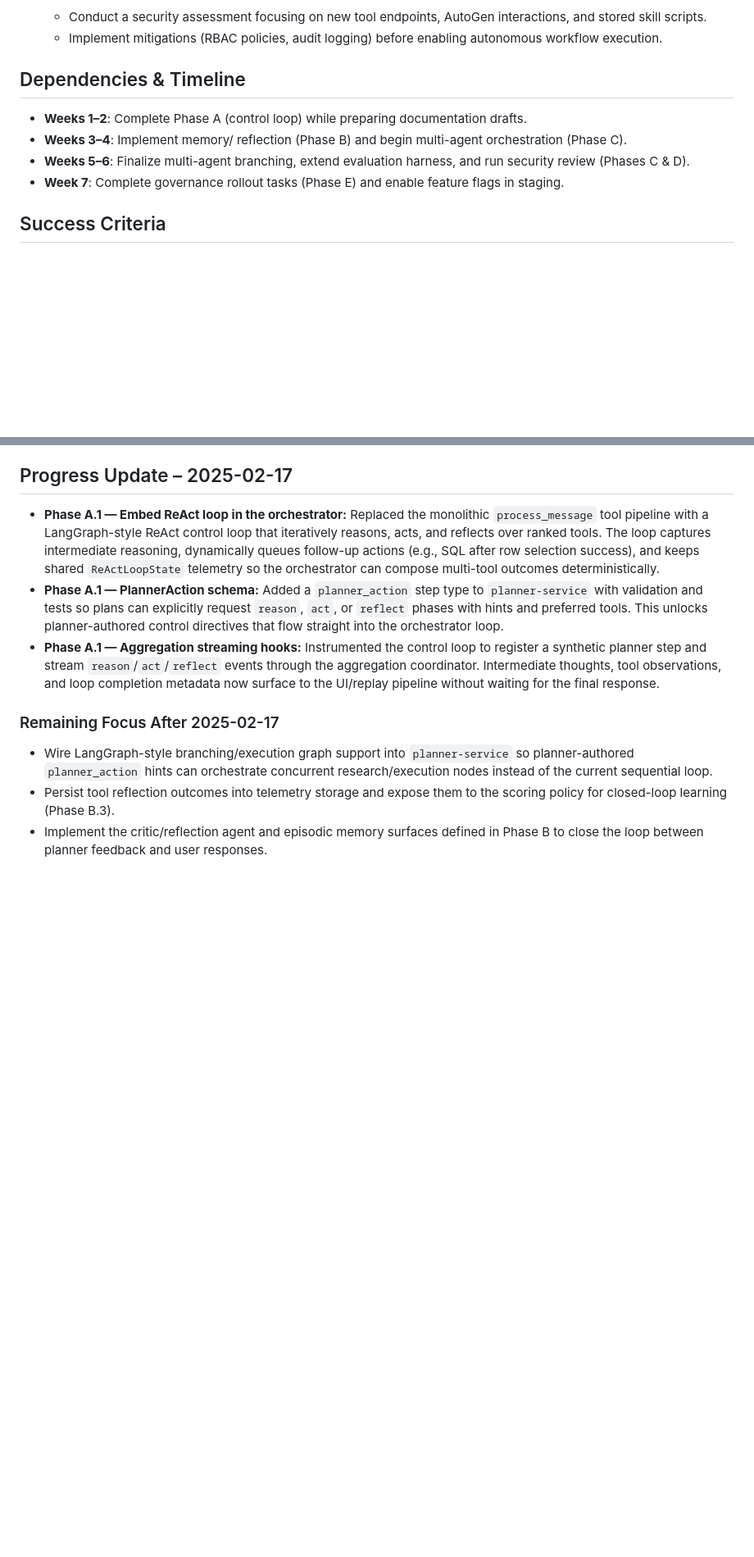
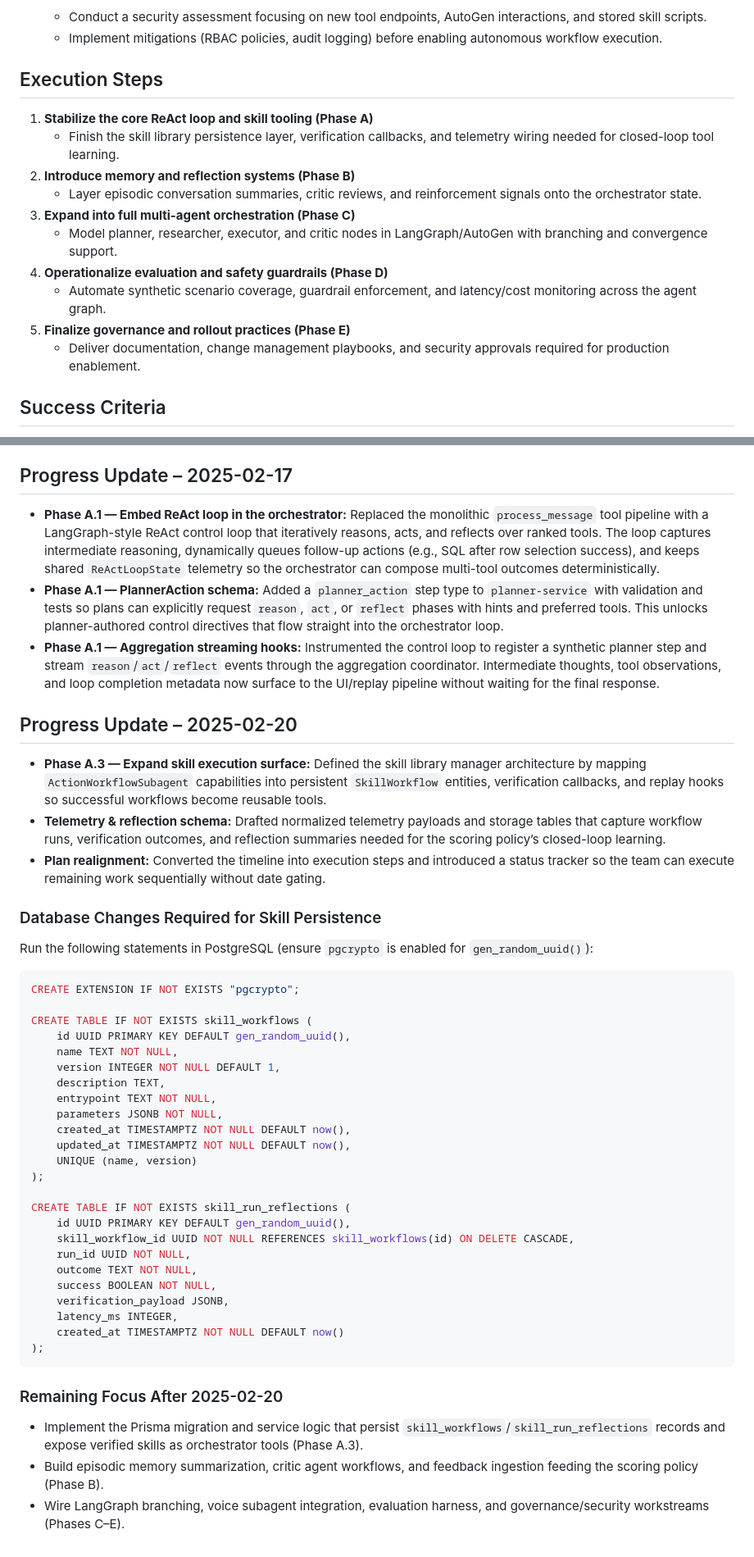
Before and after one commit to AnserBeg/soft-sme1, a Markdown page: docs/ai-assistant/advanced-agent-upgrade-plan.md, 2 parts joined by grey strips. Shown at 82% size. Rendered like a GitHub page; blank space fills up the shorter version.

Commit message:
Refine agent upgrade plan with step-based roadmap

````diff
--- a/docs/ai-assistant/advanced-agent-upgrade-plan.md
+++ b/docs/ai-assistant/advanced-agent-upgrade-plan.md
@@ -76,11 +87,17 @@ This plan consolidates the remaining items from `multi-agent-upgrade-task-board.
    - Conduct a security assessment focusing on new tool endpoints, AutoGen interactions, and stored skill scripts.
    - Implement mitigations (RBAC policies, audit logging) before enabling autonomous workflow execution.
 
-## Dependencies & Timeline
-- **Weeks 1–2**: Complete Phase A (control loop) while preparing documentation drafts.
-- **Weeks 3–4**: Implement memory/ reflection (Phase B) and begin multi-agent orchestration (Phase C).
-- **Weeks 5–6**: Finalize multi-agent branching, extend evaluation harness, and run security review (Phases C & D).
-- **Week 7**: Complete governance rollout tasks (Phase E) and enable feature flags in staging.
+## Execution Steps
+1. **Stabilize the core ReAct loop and skill tooling (Phase A)**
+   - Finish the skill library persistence layer, verification callbacks, and telemetry wiring needed for closed-loop tool learning.
+2. **Introduce memory and reflection systems (Phase B)**
+   - Layer episodic conversation summaries, critic reviews, and reinforcement signals onto the orchestrator state.
+3. **Expand into full multi-agent orchestration (Phase C)**
+   - Model planner, researcher, executor, and critic nodes in LangGraph/AutoGen with branching and convergence support.
+4. **Operationalize evaluation and safety guardrails (Phase D)**
+   - Automate synthetic scenario coverage, guardrail enforcement, and latency/cost monitoring across the agent graph.
+5. **Finalize governance and rollout practices (Phase E)**
+   - Deliver documentation, change management playbooks, and security approvals required for production enablement.
 
 ## Success Criteria
 - ReAct loop reliably chooses tools with >85% success rate in synthetic suite and <5% unsafe overrides.
@@ -102,7 +119,42 @@ This plan consolidates the remaining items from `multi-agent-upgrade-task-board.
 - **Phase A.1 — PlannerAction schema:** Added a `planner_action` step type to `planner-service` with validation and tests so plans can explicitly request `reason`, `act`, or `reflect` phases with hints and preferred tools. This unlocks planner-authored control directives that flow straight into the orchestrator loop.
 - **Phase A.1 — Aggregation streaming hooks:** Instrumented the control loop to register a synthetic planner step and stream `reason`/`act`/`reflect` events through the aggregation coordinator. Intermediate thoughts, tool observations, and loop completion metadata now surface to the UI/replay pipeline without waiting for the final response.
 
-### Remaining Focus After 2025-02-17
-- Wire LangGraph-style branching/execution graph support into `planner-service` so planner-authored `planner_action` hints can orchestrate concurrent research/execution nodes instead of the current sequential loop.
-- Persist tool reflection outcomes into telemetry storage and expose them to the scoring policy for closed-loop learning (Phase B.3).
-- Implement the critic/reflection agent and episodic memory surfaces defined in Phase B to close the loop between planner feedback and user responses.
+## Progress Update – 2025-02-20
+- **Phase A.3 — Expand skill execution surface:** Defined the skill library manager architecture by mapping `ActionWorkflowSubagent` capabilities into persistent `SkillWorkflow` entities, verification callbacks, and replay hooks so successful workflows become reusable tools.
+- **Telemetry & reflection schema:** Drafted normalized telemetry payloads and storage tables that capture workflow runs, verification outcomes, and reflection summaries needed for the scoring policy’s closed-loop learning.
+- **Plan realignment:** Converted the timeline into execution steps and introduced a status tracker so the team can execute remaining work sequentially without date gating.
+
+### Database Changes Required for Skill Persistence
+Run the following statements in PostgreSQL (ensure `pgcrypto` is enabled for `gen_random_uuid()`):
+
+```sql
+CREATE EXTENSION IF NOT EXISTS "pgcrypto";
+
+CREATE TABLE IF NOT EXISTS skill_workflows (
+    id UUID PRIMARY KEY DEFAULT gen_random_uuid(),
+    name TEXT NOT NULL,
+    version INTEGER NOT NULL DEFAULT 1,
+    description TEXT,
+    entrypoint TEXT NOT NULL,
+    parameters JSONB NOT NULL,
+    created_at TIMESTAMPTZ NOT NULL DEFAULT now(),
+    updated_at TIMESTAMPTZ NOT NULL DEFAULT now(),
+    UNIQUE (name, version)
+);
+
+CREATE TABLE IF NOT EXISTS skill_run_reflections (
+    id UUID PRIMARY KEY DEFAULT gen_random_uuid(),
+    skill_workflow_id UUID NOT NULL REFERENCES skill_workflows(id) ON DELETE CASCADE,
+    run_id UUID NOT NULL,
+    outcome TEXT NOT NULL,
+    success BOOLEAN NOT NULL,
+    verification_payload JSONB,
+    latency_ms INTEGER,
+    created_at TIMESTAMPTZ NOT NULL DEFAULT now()
+);
+```
+
+### Remaining Focus After 2025-02-20
+- Implement the Prisma migration and service logic that persist `skill_workflows`/`skill_run_reflections` records and expose verified skills as orchestrator tools (Phase A.3).
+- Build episodic memory summarization, critic agent workflows, and feedback ingestion feeding the scoring policy (Phase B).
+- Wire LangGraph branching, voice subagent integration, evaluation harness, and governance/security workstreams (Phases C–E).
````
Also changed, not shown: other parts of docs/ai-assistant/advanced-agent-upgrade-plan.md (+11 -0 lines).
